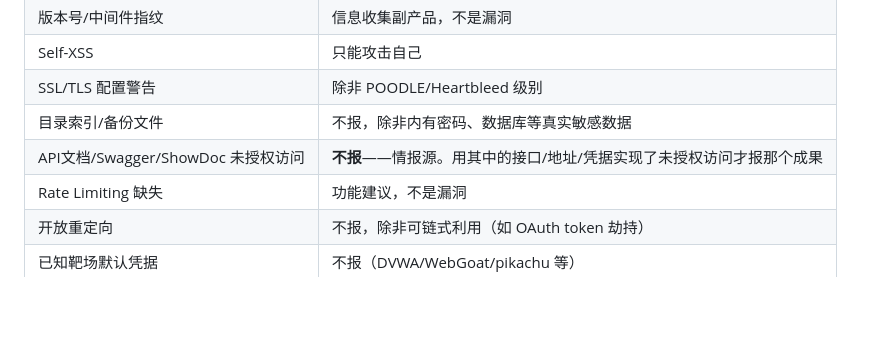
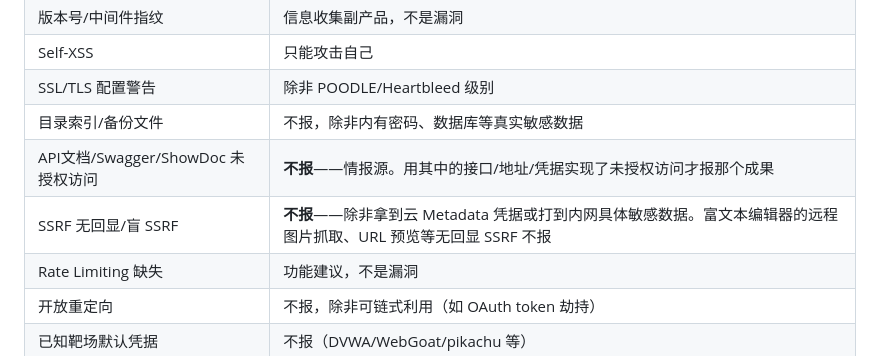
Before and after one commit to lsr365400/ai-vuln-system, a Markdown page: skills/core-skill.md, the part around the change. Drawn GitHub-style; blank space fills up the shorter version.

Commit message:
fix: add blind SSRF to garbage list — no cloud metadata = no report

```diff
--- a/skills/core-skill.md
+++ b/skills/core-skill.md
@@ -12,6 +12,7 @@
 | SSL/TLS 配置警告 | 除非 POODLE/Heartbleed 级别 |
 | 目录索引/备份文件 | 不报，除非内有密码、数据库等真实敏感数据 |
 | API文档/Swagger/ShowDoc 未授权访问 | **不报**——情报源。用其中的接口/地址/凭据实现了未授权访问才报那个成果 |
+| SSRF 无回显/盲 SSRF | **不报**——除非拿到云 Metadata 凭据或打到内网具体敏感数据。富文本编辑器的远程图片抓取、URL 预览等无回显 SSRF 不报 |
 | Rate Limiting 缺失 | 功能建议，不是漏洞 |
 | 开放重定向 | 不报，除非可链式利用（如 OAuth token 劫持） |
 | 已知靶场默认凭据 | 不报（DVWA/WebGoat/pikachu 等） |
```
